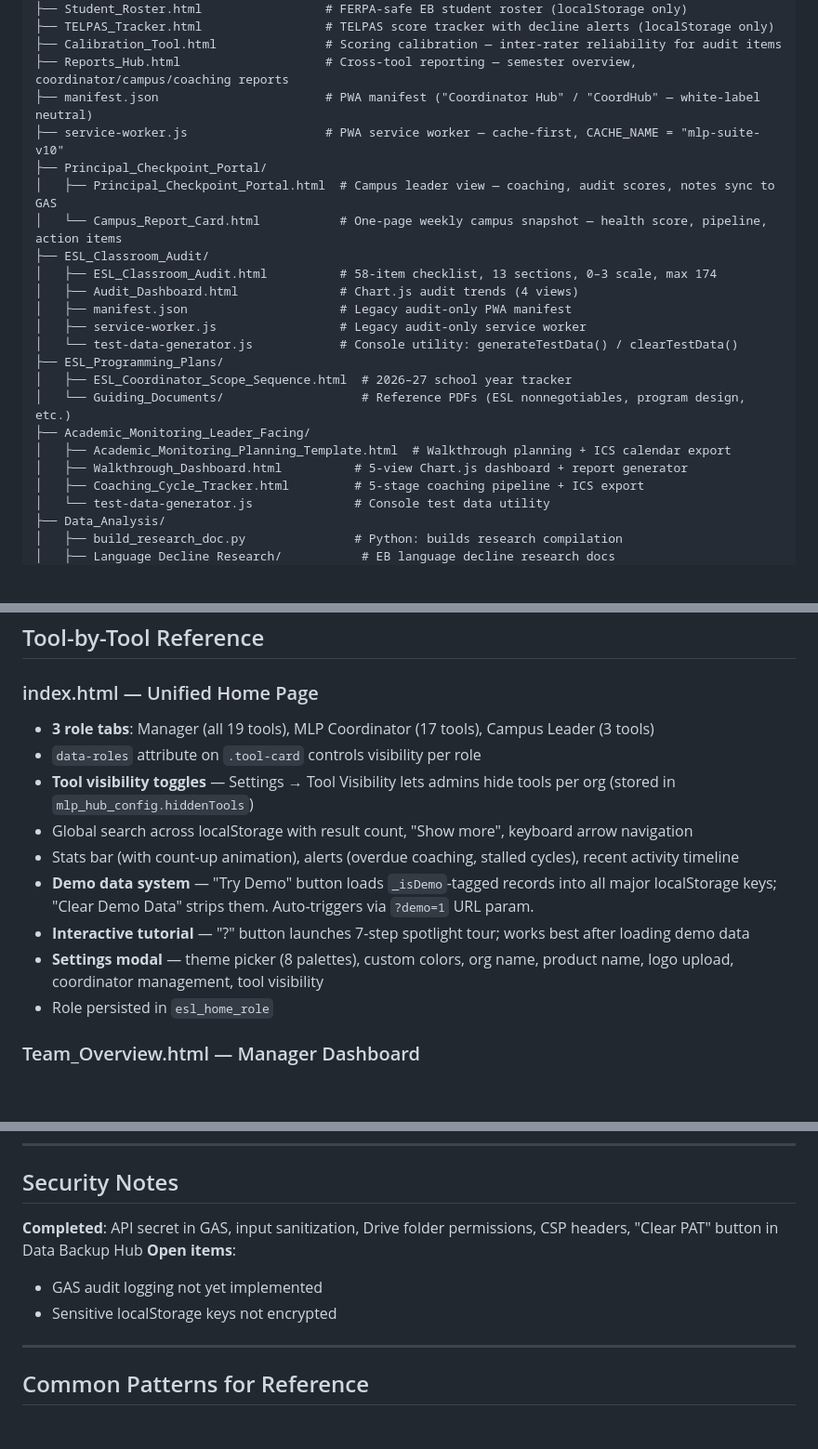
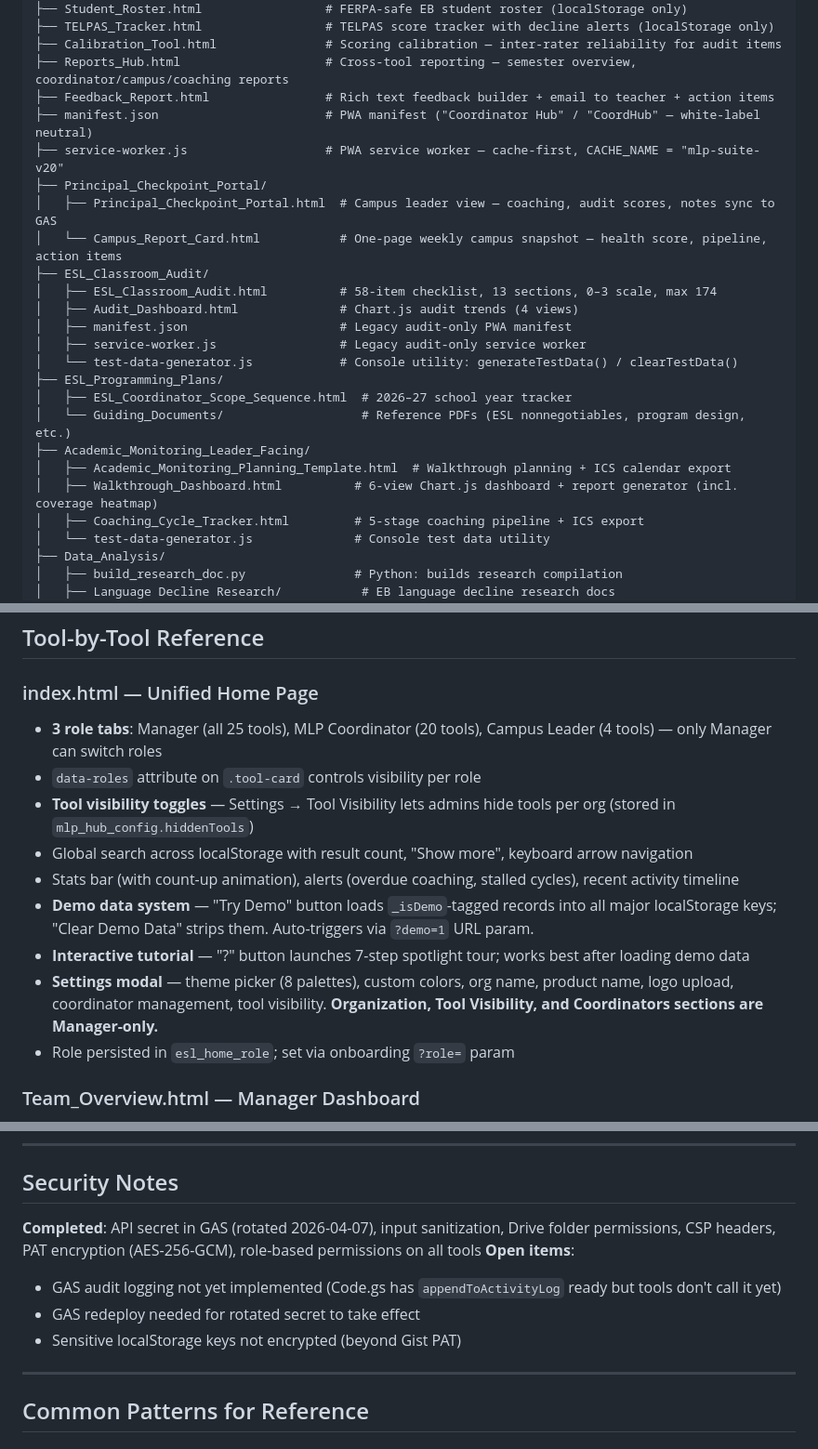
Before and after one commit to jordanmiller-commits/-Manager-of-Multilingual-ESL-Coordinators, a Markdown page: CLAUDE.md, 3 parts joined by grey strips. Shown at 93% size. Rendered like a GitHub page; blank space fills up the shorter version.

```diff
--- a/CLAUDE.md
+++ b/CLAUDE.md
@@ -249,8 +307,9 @@ Tools share data through localStorage keys. **Before renaming or restructuring a
 ├── TELPAS_Tracker.html                 # TELPAS score tracker with decline alerts (localStorage only)
 ├── Calibration_Tool.html               # Scoring calibration — inter-rater reliability for audit items
 ├── Reports_Hub.html                    # Cross-tool reporting — semester overview, coordinator/campus/coaching reports
+├── Feedback_Report.html                # Rich text feedback builder + email to teacher + action items
 ├── manifest.json                       # PWA manifest ("Coordinator Hub" / "CoordHub" — white-label neutral)
-├── service-worker.js                   # PWA service worker — cache-first, CACHE_NAME = "mlp-suite-v10"
+├── service-worker.js                   # PWA service worker — cache-first, CACHE_NAME = "mlp-suite-v20"
 ├── Principal_Checkpoint_Portal/
 │   ├── Principal_Checkpoint_Portal.html  # Campus leader view — coaching, audit scores, notes sync to GAS
 │   └── Campus_Report_Card.html           # One-page weekly campus snapshot — health score, pipeline, action items
@@ -265,7 +324,7 @@ Tools share data through localStorage keys. **Before renaming or restructuring a
 │   └── Guiding_Documents/                   # Reference PDFs (ESL nonnegotiables, program design, etc.)
 ├── Academic_Monitoring_Leader_Facing/
 │   ├── Academic_Monitoring_Planning_Template.html  # Walkthrough planning + ICS calendar export
-│   ├── Walkthrough_Dashboard.html          # 5-view Chart.js dashboard + report generator
+│   ├── Walkthrough_Dashboard.html          # 6-view Chart.js dashboard + report generator (incl. coverage heatmap)
 │   ├── Coaching_Cycle_Tracker.html         # 5-stage coaching pipeline + ICS export
 │   └── test-data-generator.js              # Console test data utility
 ├── Data_Analysis/
@@ -287,15 +346,15 @@ Tools share data through localStorage keys. **Before renaming or restructuring a
 ## Tool-by-Tool Reference
 
 ### index.html — Unified Home Page
-- **3 role tabs**: Manager (all 19 tools), MLP Coordinator (17 tools), Campus Leader (3 tools)
+- **3 role tabs**: Manager (all 25 tools), MLP Coordinator (20 tools), Campus Leader (4 tools) — only Manager can switch roles
 - `data-roles` attribute on `.tool-card` controls visibility per role
 - **Tool visibility toggles** — Settings → Tool Visibility lets admins hide tools per org (stored in `mlp_hub_config.hiddenTools`)
 - Global search across localStorage with result count, "Show more", keyboard arrow navigation
 - Stats bar (with count-up animation), alerts (overdue coaching, stalled cycles), recent activity timeline
 - **Demo data system** — "Try Demo" button loads `_isDemo`-tagged records into all major localStorage keys; "Clear Demo Data" strips them. Auto-triggers via `?demo=1` URL param.
 - **Interactive tutorial** — "?" button launches 7-step spotlight tour; works best after loading demo data
-- **Settings modal** — theme picker (8 palettes), custom colors, org name, product name, logo upload, coordinator management, tool visibility
-- Role persisted in `esl_home_role`
+- **Settings modal** — theme picker (8 palettes), custom colors, org name, product name, logo upload, coordinator management, tool visibility. **Organization, Tool Visibility, and Coordinators sections are Manager-only.**
+- Role persisted in `esl_home_role`; set via onboarding `?role=` param
 
 ### Team_Overview.html — Manager Dashboard
 - Reads GAS `readAll` endpoint; requires `esl_gas_sync` configured
@@ -386,10 +445,11 @@ No npm, no node_modules, no build step.
 
 ## Security Notes
 
-**Completed**: API secret in GAS, input sanitization, Drive folder permissions, CSP headers, "Clear PAT" button in Data Backup Hub
+**Completed**: API secret in GAS (rotated 2026-04-07), input sanitization, Drive folder permissions, CSP headers, PAT encryption (AES-256-GCM), role-based permissions on all tools
 **Open items**:
-- GAS audit logging not yet implemented
-- Sensitive localStorage keys not encrypted
+- GAS audit logging not yet implemented (Code.gs has `appendToActivityLog` ready but tools don't call it yet)
+- GAS redeploy needed for rotated secret to take effect
+- Sensitive localStorage keys not encrypted (beyond Gist PAT)
 
 ---
 
```
Also changed, not shown: other parts of CLAUDE.md (+62 -4 lines).
